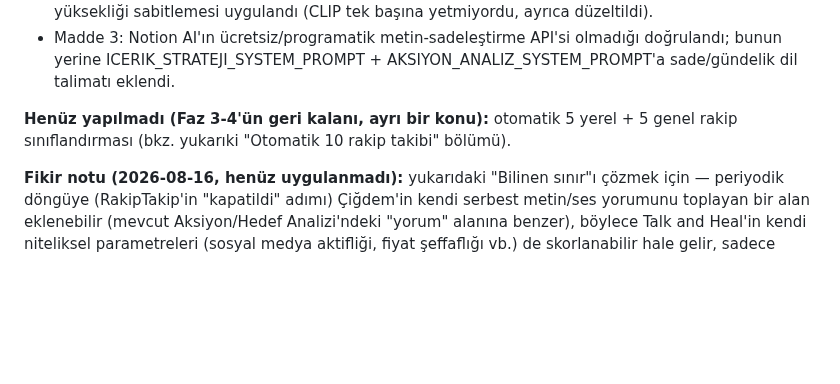
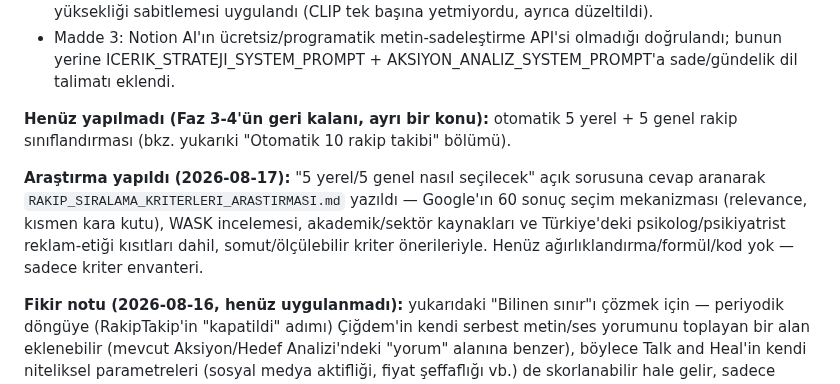
Before and after one commit to engintas243524/cigdem-tas-talk-and-heal, a Markdown page: INTEGRASYON_TODO.md, the part around the change. GitHub-like rendering; blank space fills up the shorter version.

```diff
--- a/INTEGRASYON_TODO.md
+++ b/INTEGRASYON_TODO.md
@@ -1432,6 +1432,12 @@ yapabileceğimiz bir imkanımız var mı? Notion ı altyapıda ücretsiz kullana
 **Henüz yapılmadı (Faz 3-4'ün geri kalanı, ayrı bir konu):** otomatik 5 yerel + 5 genel rakip
 sınıflandırması (bkz. yukarıki "Otomatik 10 rakip takibi" bölümü).
 
+**Araştırma yapıldı (2026-08-17):** "5 yerel/5 genel nasıl seçilecek" açık sorusuna cevap aranarak
+`RAKIP_SIRALAMA_KRITERLERI_ARASTIRMASI.md` yazıldı — Google'ın 60 sonuç seçim mekanizması (relevance,
+kısmen kara kutu), WASK incelemesi, akademik/sektör kaynakları ve Türkiye'deki psikolog/psikiyatrist
+reklam-etiği kısıtları dahil, somut/ölçülebilir kriter önerileriyle. Henüz ağırlıklandırma/formül/kod
+yok — sadece kriter envanteri.
+
 **Fikir notu (2026-08-16, henüz uygulanmadı):** yukarıdaki "Bilinen sınır"ı çözmek için —
 periyodik döngüye (RakipTakip'in "kapatildi" adımı) Çiğdem'in kendi serbest metin/ses yorumunu
 toplayan bir alan eklenebilir (mevcut Aksiyon/Hedef Analizi'ndeki "yorum" alanına benzer), böylece
```
Also changed, not shown: CLAUDE.md (+5 -0 lines), RAKIP_SIRALAMA_KRITERLERI_ARASTIRMASI.md (added, +226 -0 lines).
